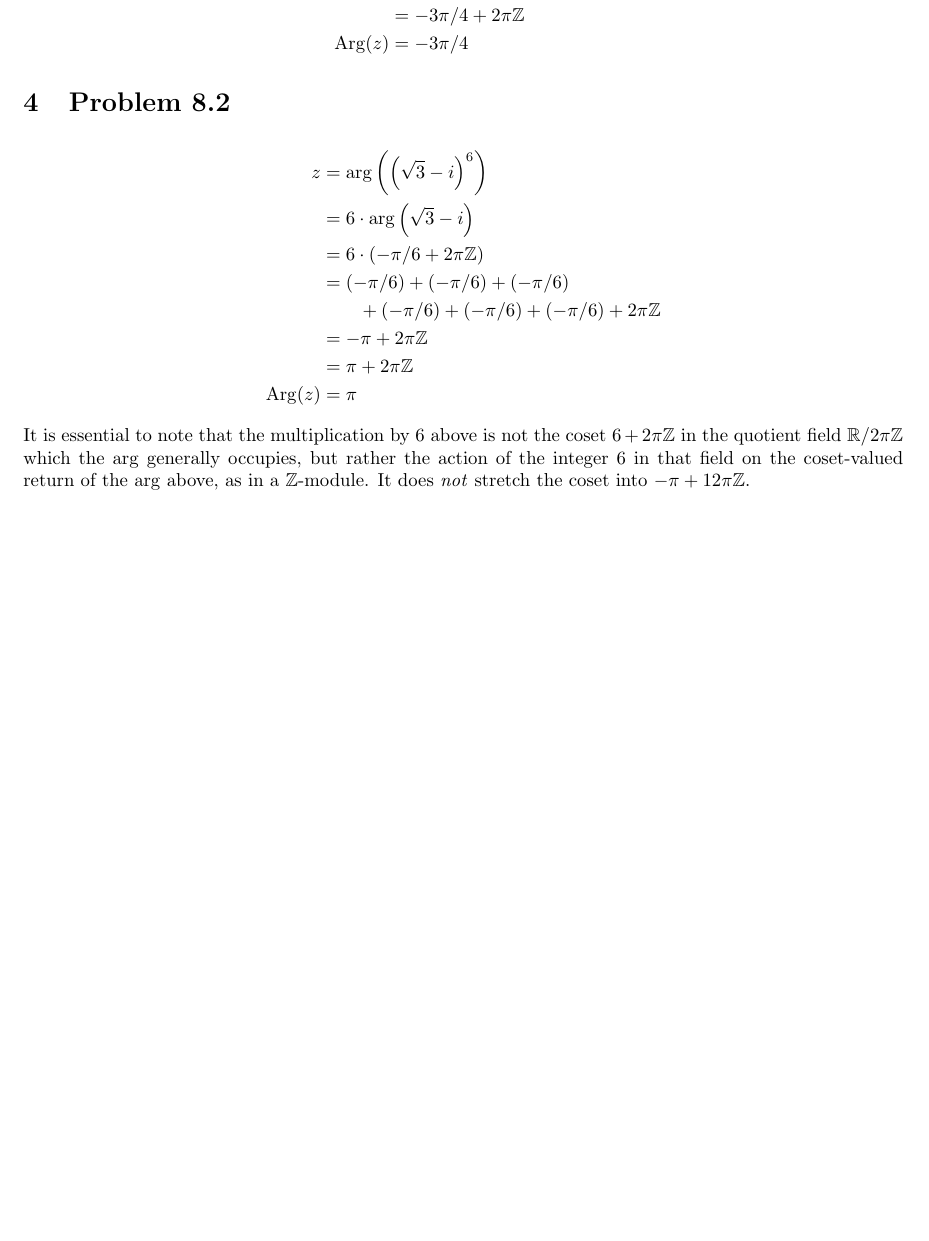
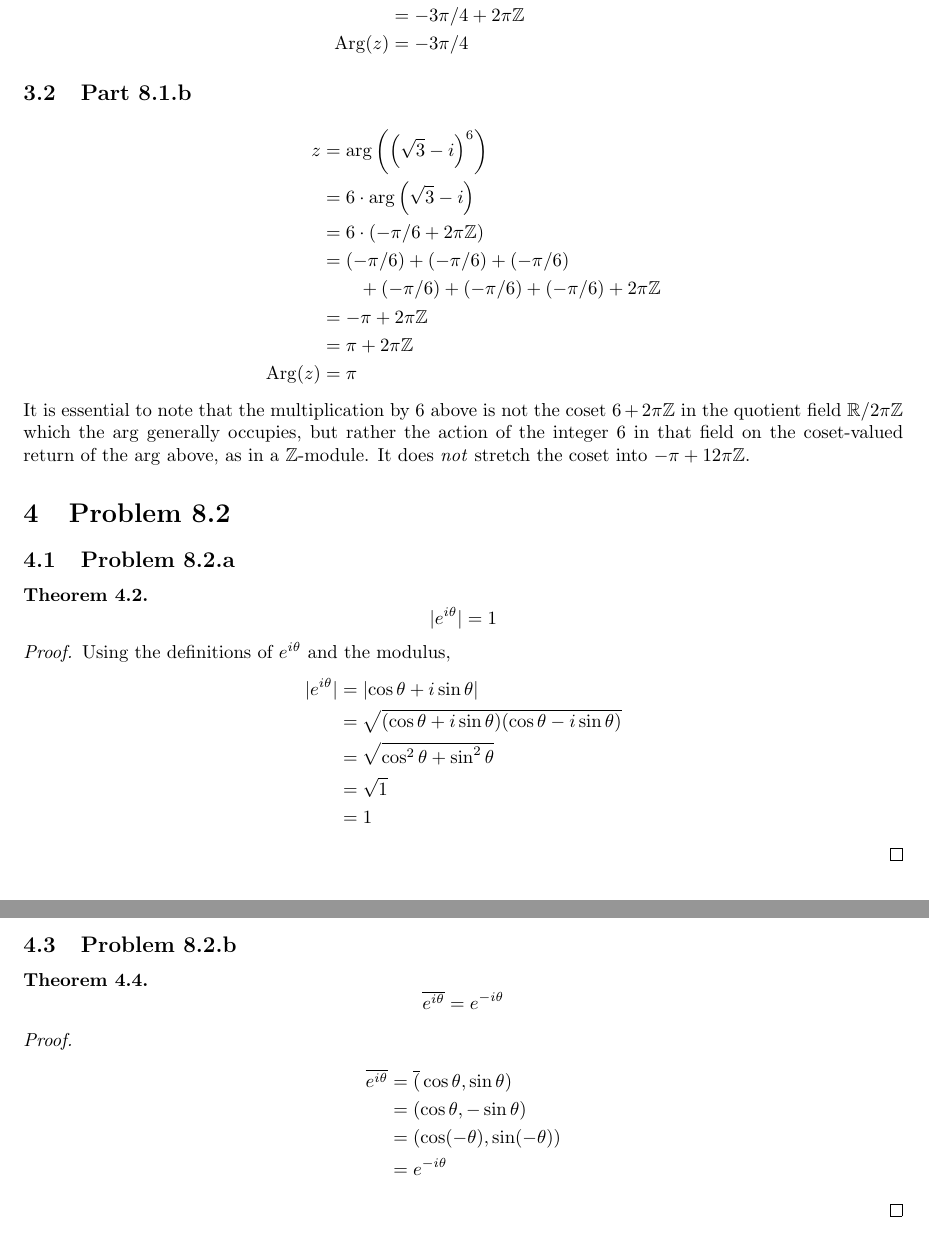
Before and after one commit to buskirka/ComplexVariables, a LaTeX document (sec5,8/hw-s5,8.tex): part of page 2 of 2 before the commit and two parts of pages 2 and 3 of 3 after it, the two joined at a grey line, cut so that both start at the same text, the shorter picture padded with empty space. Compiled offline with pdfLaTeX.

Commit message:
Revising sec 5,8 hw

```diff
--- a/sec5,8/hw-s5,8.tex
+++ b/sec5,8/hw-s5,8.tex
@@ -81,7 +82,7 @@ real or purely imaginary.
 \operatorname{Arg}(z) &= -3\pi/4
 \end{align*}
 
-\section{Problem 8.2}
+\subsection{Part 8.1.b}
 \begin{align*}
 z
 &= \arg\p{ \p{\sqrt{3}-i}^6 } \\
@@ -99,4 +100,33 @@ the integer $6$
 in that field on the coset-valued return of the $\arg$ above, as in a $\Z$-module. It does
 \textit{not} stretch the coset into $-\pi+12\pi\Z$.
 
+\section{Problem 8.2}
+\subsection{Problem 8.2.a}
+\begin{theorem}
+\[|e^{i\theta}|=1\]
+\end{theorem}
+\begin{proof}
+Using the definitions of $e^{i\theta}$ and the modulus,
+\begin{align*}
+|e^{i\theta}|
+&= \left| \cos\theta+i\sin\theta \right| \\
+&= \sqrt{(\cos\theta+i\sin\theta)(\cos\theta-i\sin\theta)}\\
+&= \sqrt{ \cos^2\theta + \sin^2\theta }\\
+&= \sqrt{1}\\
+&= 1
+\end{align*}
+\end{proof}
+\subsection{Problem 8.2.b}
+\begin{theorem}
+\[ \overline{e^{i\theta}} = e^{-i\theta} \]
+\end{theorem}
+\begin{proof}
+\begin{align*}
+\overline{e^{i\theta}}
+&= \overline(\cos\theta,\sin\theta) \\
+&= (\cos\theta,-\sin\theta) \\
+&= (\cos(-\theta),\sin(-\theta)) \\
+&= e^{-i\theta}
+\end{align*}
+\end{proof}
 \end{document}
```
Also changed, not shown: sec5,8/hw-s5,8.tex (1 more changed lines).
